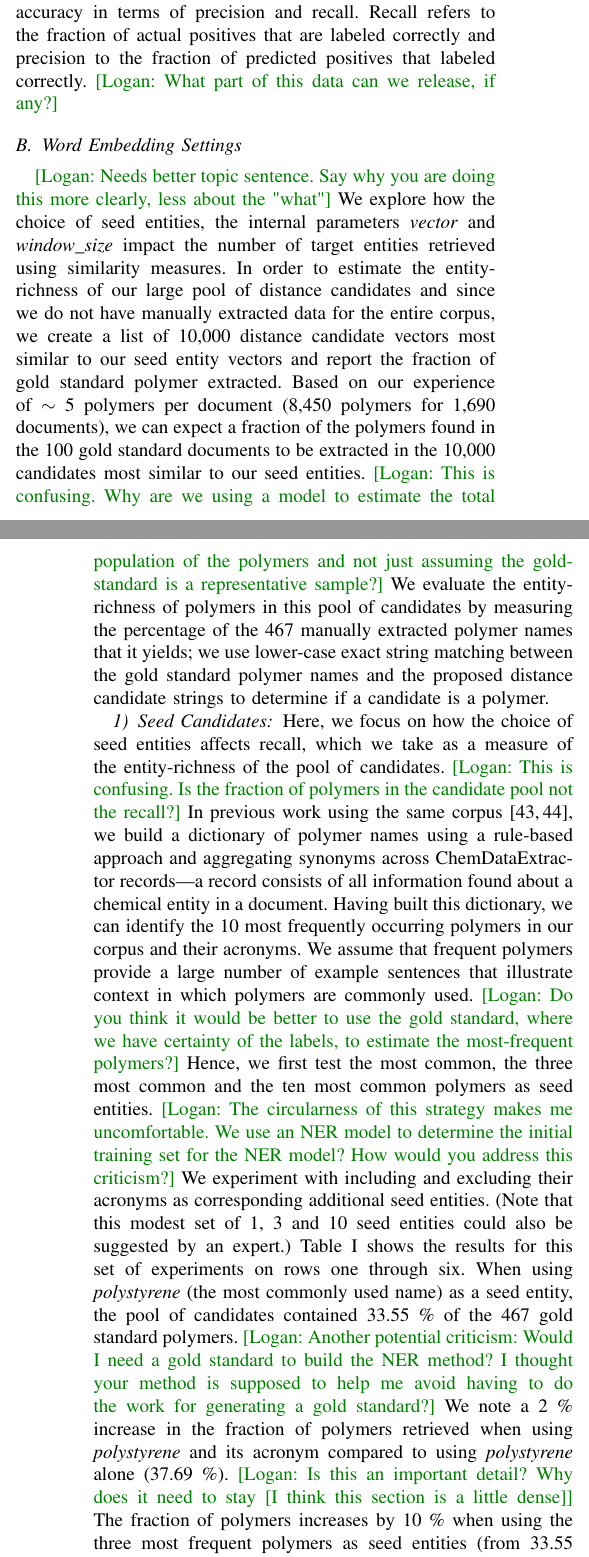
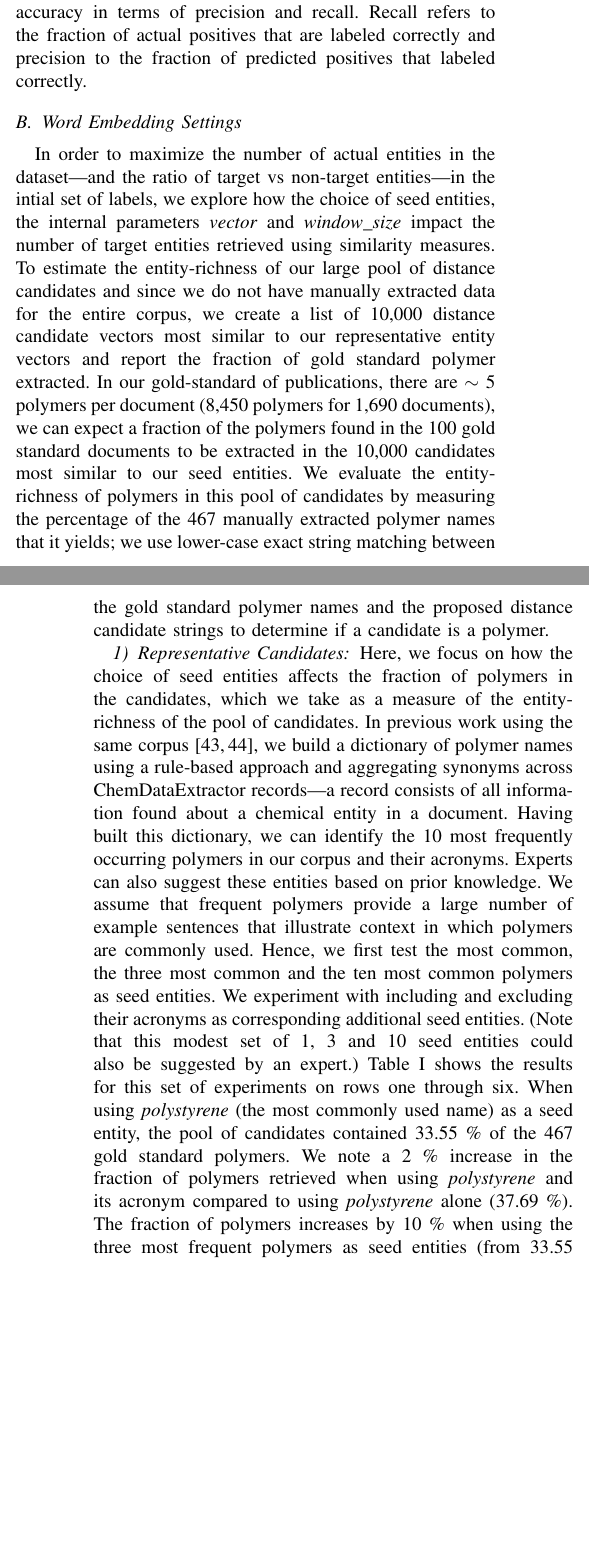
Before and after one commit to rtchoua/activePolyNER, a LaTeX paper (alpolyner.tex, which reads results.tex): two parts of the columns of pages 6 and 7 of 12, joined at a grey line, cut so that both start at the same text, the shorter picture padded with empty space. Compiled offline with pdfLaTeX; a missing font is replaced by an installed copy or a similar font; a LaTeX package or settings file that is missing is left out.

Commit message:
addressing more comments

```diff
--- a/results.tex
+++ b/results.tex
@@ -17,33 +17,35 @@ We evaluate extraction accuracy in terms of precision and recall.
 Recall refers to the fraction of actual positives that
 are labeled correctly and precision to the fraction of predicted
 positives that labeled correctly.
-\logan{What part of this data can we release, if any?}
+%\logan{What part of this data can we release, if any?}\roselyne{Hong and I are working on a dataset following a schema we discussed for release, I think we talked about it but didn't update you guys back. However it's more like NLP datasets, where we are releasing sentences with entities and not this exact dataset}
 
 \subsection{Word Embedding Settings}
-\logan{Needs better topic sentence. Say why you are doing this more clearly, less about the "what"}
-We explore how the choice of seed entities, the internal parameters \textit{vector} and \textit{window_size}  impact the number of target entities retrieved using similarity measures.
-In order to estimate the entity-richness of our large pool of distance candidates and since we do not have manually extracted data for the entire corpus, we create a list of \nistnum{10000} distance candidate vectors most similar to our seed entity vectors and report the fraction of gold standard polymer extracted.
-Based on our experience of $\sim$ 5 polymers per document (\nistnum{8450} polymers for \nistnum{1690} documents), we can expect a fraction of the polymers found in the 100 gold standard documents to be extracted in the \nistnum{10000} candidates most similar to our seed entities.
-\logan{This is confusing. Why are we using a model to estimate the total population of the polymers and not just assuming the gold-standard is a representative sample?}
+%\logan{Needs better topic sentence. Say why you are doing this more clearly, less about the "what"}
+In order to maximize the number of actual entities in the dataset\textemdash and the ratio of target vs non-target entities\textemdash in the intial set of labels,
+we explore how the choice of seed entities, the internal parameters \textit{vector} and \textit{window_size}  impact the number of target entities retrieved using similarity measures.
+To estimate the entity-richness of our large pool of distance candidates and since we do not have manually extracted data for the entire corpus, we create a list of \nistnum{10000} distance candidate vectors most similar to our representative entity vectors and report the fraction of gold standard polymer extracted.
+In our gold-standard of publications, there are $\sim$ 5 polymers per document (\nistnum{8450} polymers for \nistnum{1690} documents), we can expect a fraction of the polymers found in the 100 gold standard documents to be extracted in the \nistnum{10000} candidates most similar to our seed entities.
+%\logan{This is confusing. Why are we using a model to estimate the total population of the polymers and not just assuming the gold-standard is a representative sample?}\roselyne{ok, 467/100)}
 We evaluate the entity-richness of polymers in this pool of candidates by measuring the percentage of the 467 manually extracted polymer names that it yields;
 we use lower-case exact string matching between the gold standard polymer names and the proposed distance candidate strings to determine if a candidate is a polymer.
 
-\subsubsection{Seed Candidates}
-Here, we focus on how the choice of seed entities affects recall, which we take as a measure of the entity-richness of the pool of candidates.
-\logan{This is confusing. Is the fraction of polymers in the candidate pool not the recall?}
+\subsubsection{Representative Candidates}
+Here, we focus on how the choice of seed entities affects the fraction of polymers in the candidates, which we take as a measure of the entity-richness of the pool of candidates.
+%\logan{This is confusing. Is the fraction of polymers in the candidate pool not the recall?}\roselyne{yes, why? I've replaced the word recall.}
 In previous work using the same corpus~\cite{tchoua2016hybrid,tchoua2016hybridi}, we build a dictionary of polymer names using a rule-based approach and aggregating synonyms across ChemDataExtractor records\textemdash a record consists of all information found about a chemical entity in a document.
 Having built this dictionary, we can identify the 10 most frequently occurring polymers in our corpus and their acronyms.
+Experts can also suggest these entities based on prior knowledge.
 We assume that frequent polymers provide a large number of example sentences that illustrate context in which polymers are commonly used.
-\logan{Do you think it would be better to use the gold standard, where we have certainty of the labels, to estimate the most-frequent polymers?}
+%\logan{Do you think it would be better to use the gold standard, where we have certainty of the labels, to estimate the most-frequent polymers?}\roselyne{we used the entire corpus, we know the most frequent polymers}
 Hence, we first test the most common, the three most common and the ten most common polymers as seed entities.
-\logan{The circularness of this strategy makes me uncomfortable. We use an NER model to determine the initial training set for the NER model? How would you address this criticism?}
+%\logan{The circularness of this strategy makes me uncomfortable. We use an NER model to determine the initial training set for the NER model? How would you address this criticism?}\roselyne{not sure I understand how I am using an NER model to determine the NER model, I'm just testing with various seed entities. As you suggested before, experts can give this info, or we can just measure the frequency of a few known entities. Added a line about this so that no prior work is needed.}
 We experiment with including and excluding their acronyms as corresponding additional seed entities.
 (Note that this modest set of 1, 3 and 10 seed entities could also be suggested by an expert.)
 Table~\ref{tab:candidate_generation} shows the results for this set of experiments on rows one through six.
 When using \textit{polystyrene} (the most commonly used name) as a seed entity, the pool of candidates contained 33.55 \% of the 467 gold standard polymers.
-\logan{Another potential criticism: Would I need a gold standard to build the NER method? I thought your method is supposed to help me avoid having to do the work for generating a gold standard?}
+%\logan{Another potential criticism: Would I need a gold standard to build the NER method? I thought your method is supposed to help me avoid having to do the work for generating a gold standard?}\roselyne{There is no way to evaluate if you don't have a gold standard is there?}
 We note a 2 \% increase in the fraction of polymers retrieved when using \textit{polystyrene} and its acronym compared to using \textit{polystyrene} alone (37.69 \%).
-\logan{Is this an important detail? Why does it need to stay [I think this section is a little dense]}
+%\logan{Is this an important detail? Why does it need to stay [I think this section is a little dense]}\roselyne{well, before Kyle thought this was a bit vague, so I added lots of numbers, I may come back and remove this}
 The fraction of polymers increases by 10 \% when using the three most frequent polymers as seed entities (from 33.55 \% to 46.9 \% and 47.97 \% with acronyms); the three most frequent polymers in our datasets are \textit{polystyrene},\textit{poly(methyl methacrylate)},\textit{polyethylene} and their acronyms (\textit{PS}, \textit{PMMA} and \textit{PE})
 Using ten instead of three entities however, only slightly increases the yield of polymers by less than 1 \%, from 47.97 \% for three frequent polymers with acronyms to 48.39 \% for ten frequent polymers with acronyms.
 
```
Also changed, not shown: figures/al_setup.pdf, results.tex (6 more changed lines), 1 other file.
